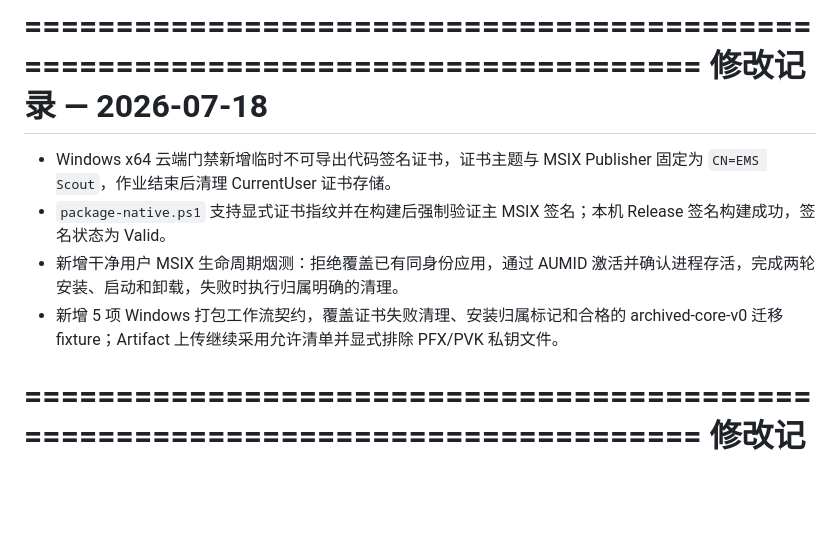
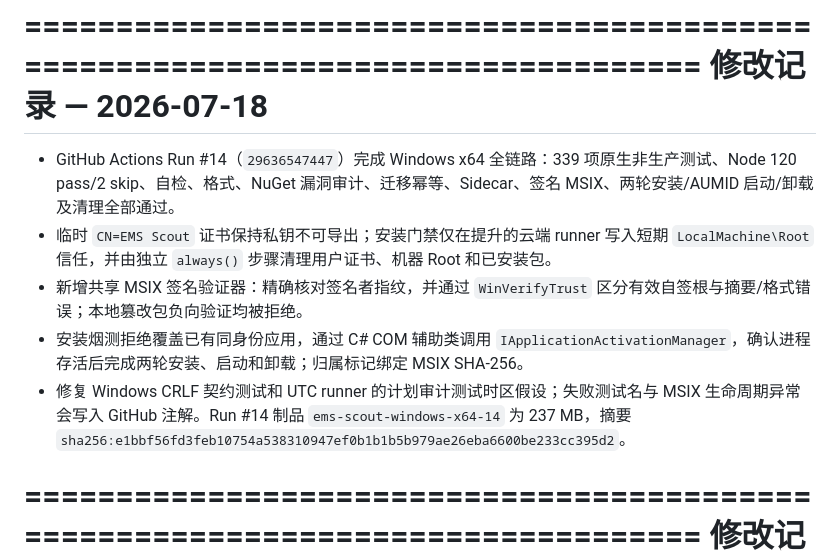
Before and after one commit to osGex0o0II/ems-scout, a Markdown page: CHANGELOG.md, the part around the change. Drawn GitHub-style; blank space fills up the shorter version.

Commit message:
docs: record Windows install gate success

```diff
--- a/CHANGELOG.md
+++ b/CHANGELOG.md
@@ -2,10 +2,11 @@
 修改记录 — 2026-07-18
 ===============================================================================
 
-- Windows x64 云端门禁新增临时不可导出代码签名证书，证书主题与 MSIX Publisher 固定为 `CN=EMS Scout`，作业结束后清理 CurrentUser 证书存储。
-- `package-native.ps1` 支持显式证书指纹并在构建后强制验证主 MSIX 签名；本机 Release 签名构建成功，签名状态为 Valid。
-- 新增干净用户 MSIX 生命周期烟测：拒绝覆盖已有同身份应用，通过 AUMID 激活并确认进程存活，完成两轮安装、启动和卸载，失败时执行归属明确的清理。
-- 新增 5 项 Windows 打包工作流契约，覆盖证书失败清理、安装归属标记和合格的 archived-core-v0 迁移 fixture；Artifact 上传继续采用允许清单并显式排除 PFX/PVK 私钥文件。
+- GitHub Actions Run #14（`29636547447`）完成 Windows x64 全链路：339 项原生非生产测试、Node 120 pass/2 skip、自检、格式、NuGet 漏洞审计、迁移幂等、Sidecar、签名 MSIX、两轮安装/AUMID 启动/卸载及清理全部通过。
+- 临时 `CN=EMS Scout` 证书保持私钥不可导出；安装门禁仅在提升的云端 runner 写入短期 `LocalMachine\Root` 信任，并由独立 `always()` 步骤清理用户证书、机器 Root 和已安装包。
+- 新增共享 MSIX 签名验证器：精确核对签名者指纹，并通过 `WinVerifyTrust` 区分有效自签根与摘要/格式错误；本地篡改包负向验证均被拒绝。
+- 安装烟测拒绝覆盖已有同身份应用，通过 C# COM 辅助类调用 `IApplicationActivationManager`，确认进程存活后完成两轮安装、启动和卸载；归属标记绑定 MSIX SHA-256。
+- 修复 Windows CRLF 契约测试和 UTC runner 的计划审计测试时区假设；失败测试名与 MSIX 生命周期异常会写入 GitHub 注解。Run #14 制品 `ems-scout-windows-x64-14` 为 237 MB，摘要 `sha256:e1bbf56fd3feb10754a538310947ef0b1b1b5b979ae26eba6600be233cc395d2`。
 
 ================================================================================
 修改记录 — 2026-07-16
```
Also changed, not shown: .context-summary.md (+5 -4 lines), 1 other file.
